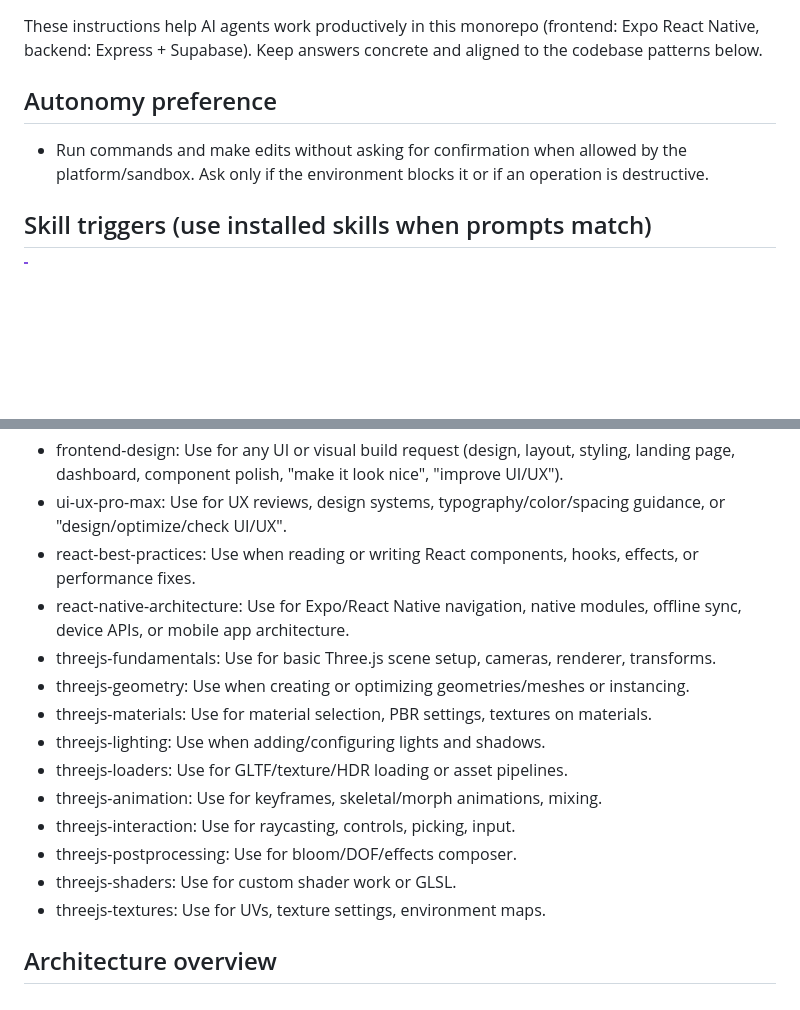
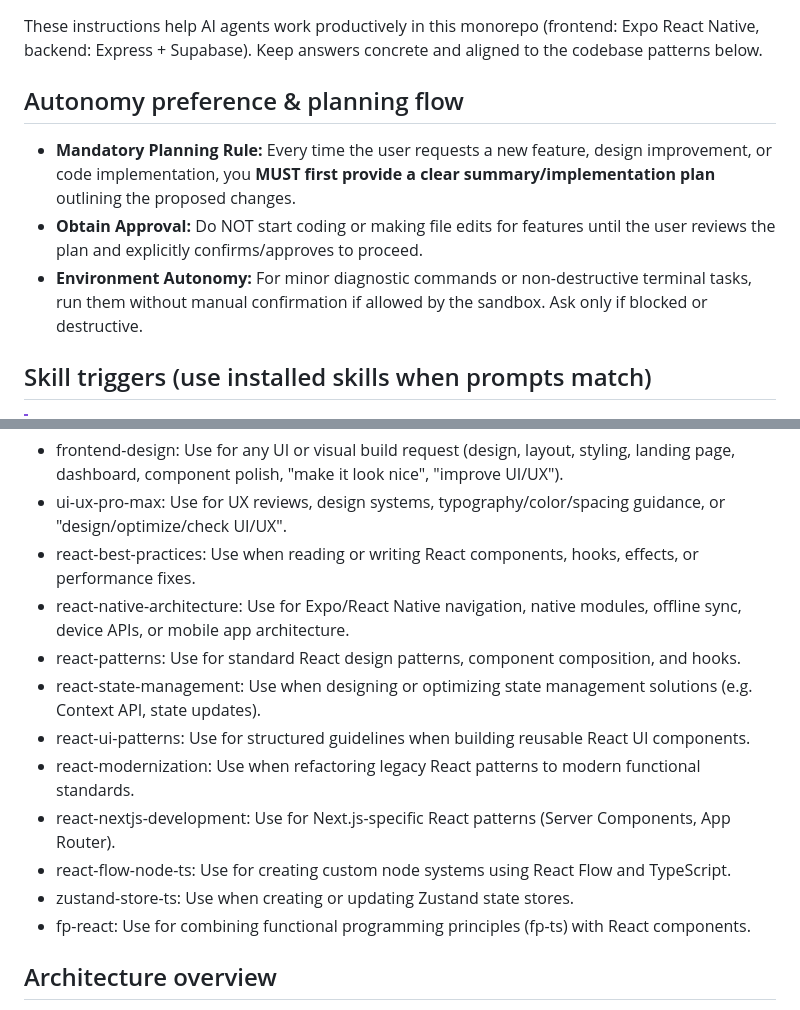
Before and after one commit to 9Gurpinder9/msuper-react-expo-app, a Markdown page: AGENTS.md, 2 parts joined by grey strips. Rendered like a GitHub page; blank space fills up the shorter version.

Commit message:
docs: add mandatory planning rule to autonomy flow

```diff
--- a/AGENTS.md
+++ b/AGENTS.md
@@ -2,9 +2,11 @@
 
 These instructions help AI agents work productively in this monorepo (frontend: Expo React Native, backend: Express + Supabase). Keep answers concrete and aligned to the codebase patterns below.
 
-## Autonomy preference
+## Autonomy preference & planning flow
 
-- Run commands and make edits without asking for confirmation when allowed by the platform/sandbox. Ask only if the environment blocks it or if an operation is destructive.
+- **Mandatory Planning Rule:** Every time the user requests a new feature, design improvement, or code implementation, you **MUST first provide a clear summary/implementation plan** outlining the proposed changes.
+- **Obtain Approval:** Do NOT start coding or making file edits for features until the user reviews the plan and explicitly confirms/approves to proceed.
+- **Environment Autonomy:** For minor diagnostic commands or non-destructive terminal tasks, run them without manual confirmation if allowed by the sandbox. Ask only if blocked or destructive.
 
 ## Skill triggers (use installed skills when prompts match)
 
@@ -15,16 +17,14 @@ These instructions help AI agents work productively in this monorepo (frontend:
 - ui-ux-pro-max: Use for UX reviews, design systems, typography/color/spacing guidance, or "design/optimize/check UI/UX".
 - react-best-practices: Use when reading or writing React components, hooks, effects, or performance fixes.
 - react-native-architecture: Use for Expo/React Native navigation, native modules, offline sync, device APIs, or mobile app architecture.
-- threejs-fundamentals: Use for basic Three.js scene setup, cameras, renderer, transforms.
-- threejs-geometry: Use when creating or optimizing geometries/meshes or instancing.
-- threejs-materials: Use for material selection, PBR settings, textures on materials.
-- threejs-lighting: Use when adding/configuring lights and shadows.
-- threejs-loaders: Use for GLTF/texture/HDR loading or asset pipelines.
-- threejs-animation: Use for keyframes, skeletal/morph animations, mixing.
-- threejs-interaction: Use for raycasting, controls, picking, input.
-- threejs-postprocessing: Use for bloom/DOF/effects composer.
-- threejs-shaders: Use for custom shader work or GLSL.
-- threejs-textures: Use for UVs, texture settings, environment maps.
+- react-patterns: Use for standard React design patterns, component composition, and hooks.
+- react-state-management: Use when designing or optimizing state management solutions (e.g. Context API, state updates).
+- react-ui-patterns: Use for structured guidelines when building reusable React UI components.
+- react-modernization: Use when refactoring legacy React patterns to modern functional standards.
+- react-nextjs-development: Use for Next.js-specific React patterns (Server Components, App Router).
+- react-flow-node-ts: Use for creating custom node systems using React Flow and TypeScript.
+- zustand-store-ts: Use when creating or updating Zustand state stores.
+- fp-react: Use for combining functional programming principles (fp-ts) with React components.
 
 ## Architecture overview
 
```
